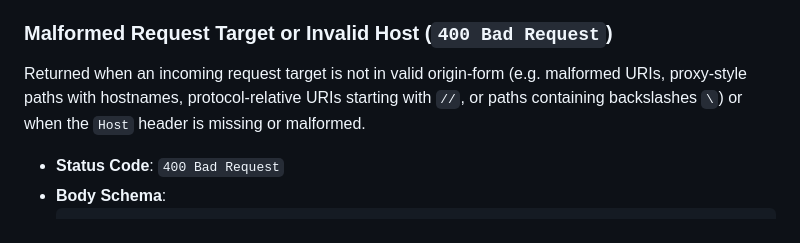
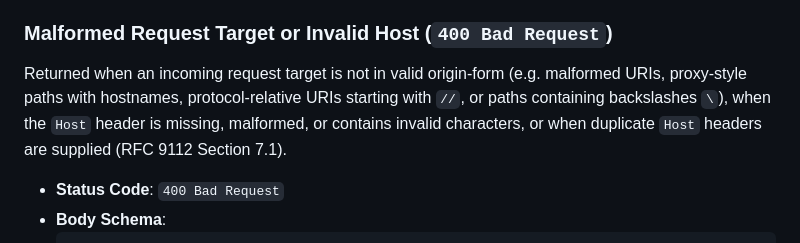
Before and after one commit to bjohnson1279/jobs-radar, a Markdown page: docs/api.md, the part around the change. Drawn GitHub-style.

Commit message:
docs(api): document duplicate host header rejection in 400 response

```diff
--- a/docs/api.md
+++ b/docs/api.md
@@ -282,7 +282,7 @@ Requested by web browsers when accessing the application UI at the root server a
 In addition to endpoint-specific errors, the HTTP server returns standardized JSON error payloads for unrecognized routes, malformed requests, or unhandled exceptions:
 
 ### Malformed Request Target or Invalid Host (`400 Bad Request`)
-Returned when an incoming request target is not in valid origin-form (e.g. malformed URIs, proxy-style paths with hostnames, protocol-relative URIs starting with `//`, or paths containing backslashes `\`) or when the `Host` header is missing or malformed.
+Returned when an incoming request target is not in valid origin-form (e.g. malformed URIs, proxy-style paths with hostnames, protocol-relative URIs starting with `//`, or paths containing backslashes `\`), when the `Host` header is missing, malformed, or contains invalid characters, or when duplicate `Host` headers are supplied (RFC 9112 Section 7.1).
 
 - **Status Code**: `400 Bad Request`
 - **Body Schema**:
```
